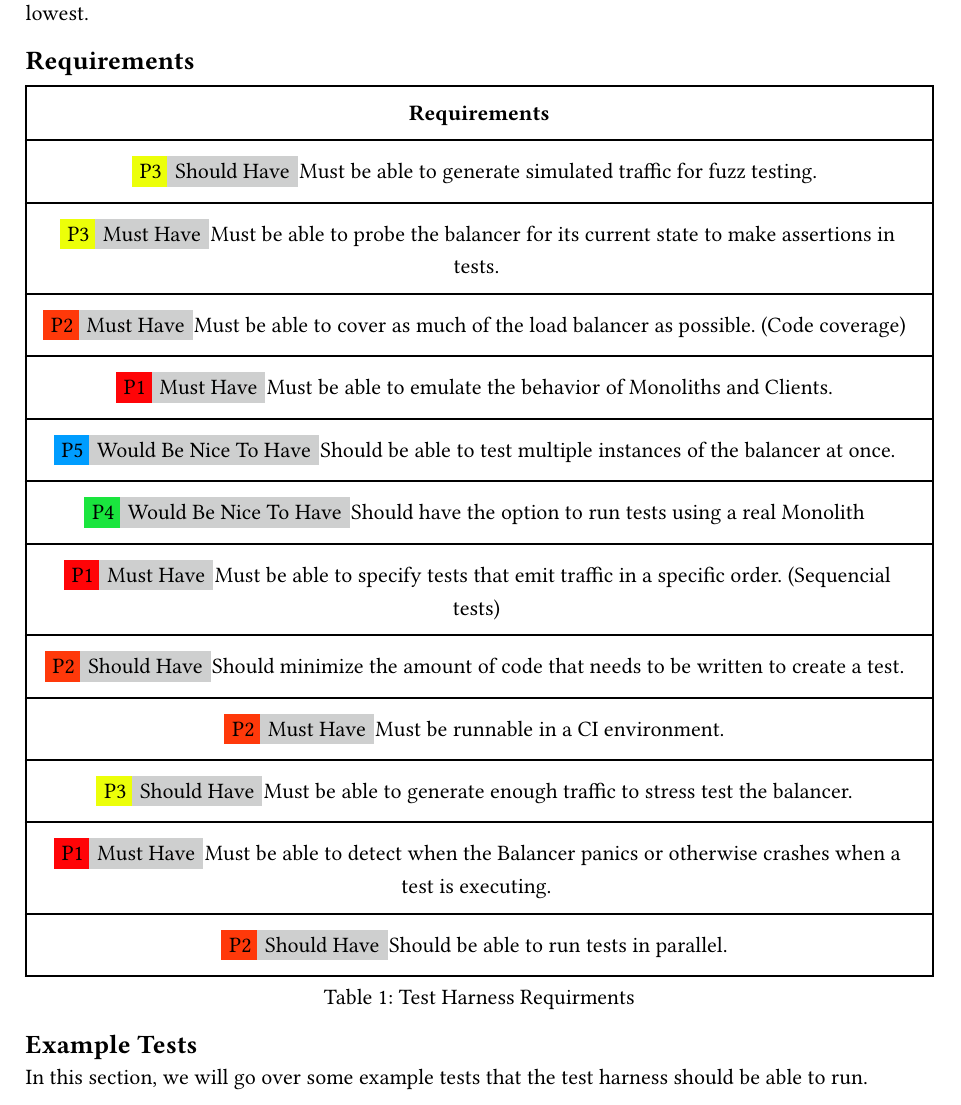
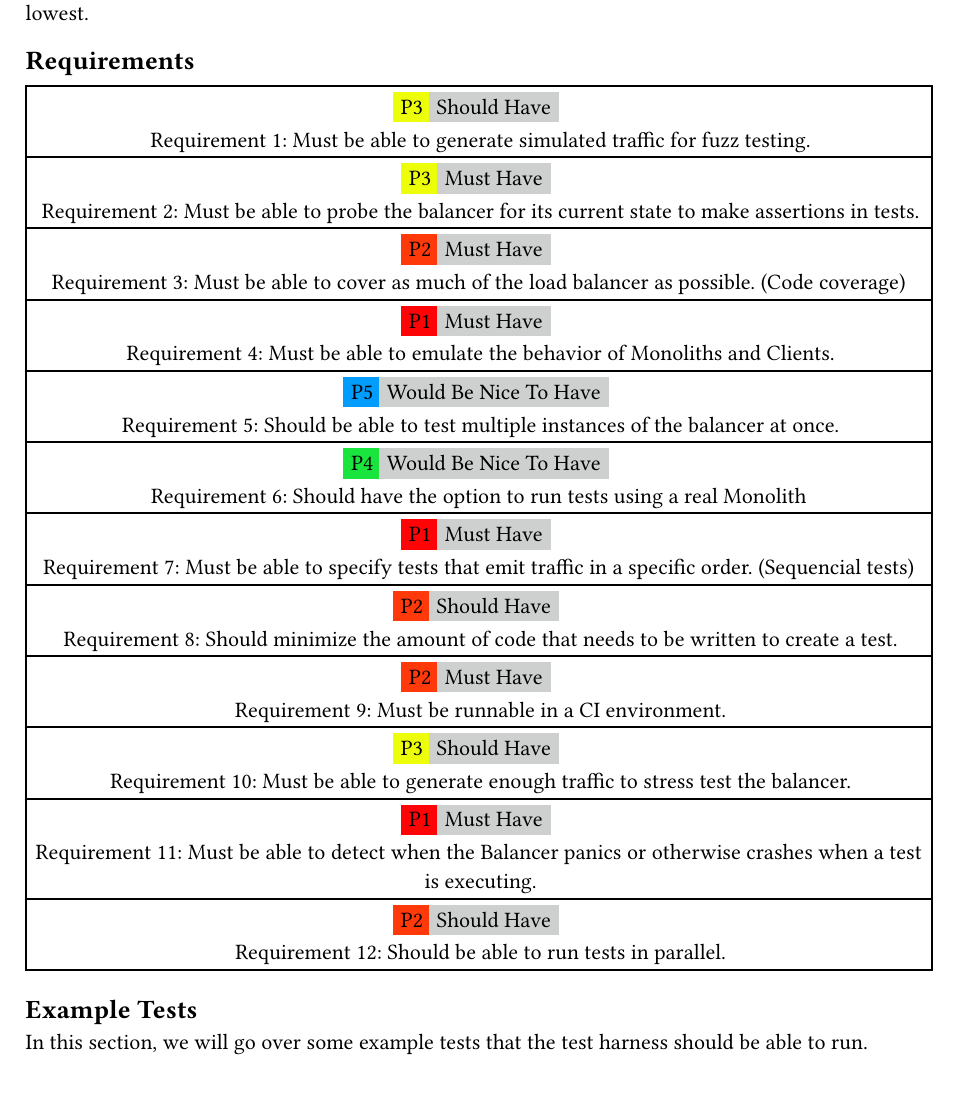
Before and after one commit to dyc3/senior-design, a Typst document (harness-requirements.typ): part of page 1 of 3, cut so that both start at the same text. Compiled offline with Typst 0.15.

Commit message:
individually linkable requirements

```diff
--- a/harness-requirements.typ
+++ b/harness-requirements.typ
@@ -48,4 +51,5 @@ Requirement priority is in ascending order, with P1 being the highest priority a
+			supplement: [Requirement],
+			kind: "req") <Requirement>
+	]
 };
 
-#figure(
-	table(
@@ -55 +55,0 @@ Requirement priority is in ascending order, with P1 being the highest priority a
-  	[*Requirements*],
@@ -69,5 +56,20 @@ Requirement priority is in ascending order, with P1 being the highest priority a
-	caption: "Test Harness Requirments"
-) <Figure::harness-requirments>
+#table(
+	columns: 1,
+	align: left,
+	[#req("Must be able to generate simulated traffic for fuzz testing.", shouldHave, 3)],
+	[#req("Must be able to probe the balancer for its current state to make assertions in tests.", mustHave, 3)],
+	[#req("Must be able to cover as much of the load balancer as possible. (Code coverage)", mustHave, 2)],
+	[#req("Must be able to emulate the behavior of Monoliths and Clients.", mustHave, 1)],
+	[#req("Should be able to test multiple instances of the balancer at once.", wouldBeNiceToHave, 5)],
+	[#req("Should have the option to run tests using a real Monolith", wouldBeNiceToHave, 4)],
+	[#req("Must be able to specify tests that emit traffic in a specific order. (Sequencial tests)", mustHave, 1)],
+	[#req("Should minimize the amount of code that needs to be written to create a test.", shouldHave, 2)],
+	[#req("Must be runnable in a CI environment.", mustHave, 2)],
+	[#req("Must be able to generate enough traffic to stress test the balancer.", shouldHave, 3)],
+	[#req("Must be able to detect when the Balancer panics or otherwise crashes when a test is executing.", mustHave, 1)],
+	[#req("Should be able to run tests in parallel.", shouldHave, 2)]
+)
+
 
 == Example Tests
 
```
Also changed, not shown: main.typ (+3 -0 lines), harness-requirements.typ (21 more changed lines).
